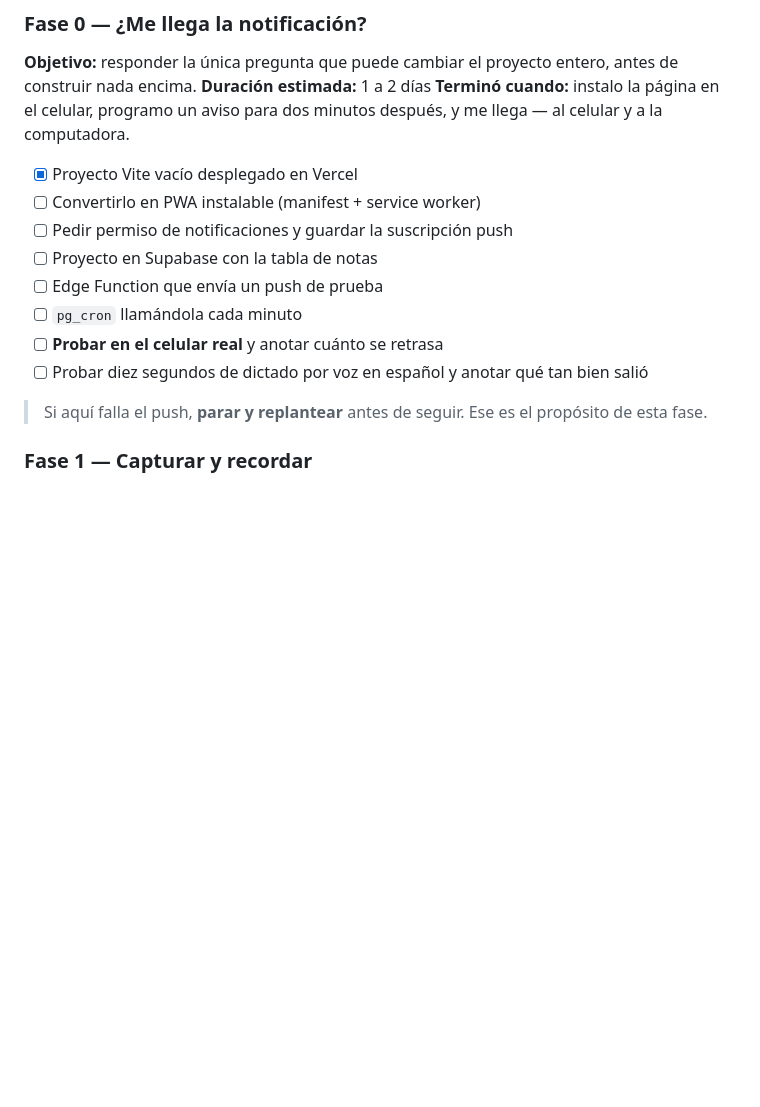
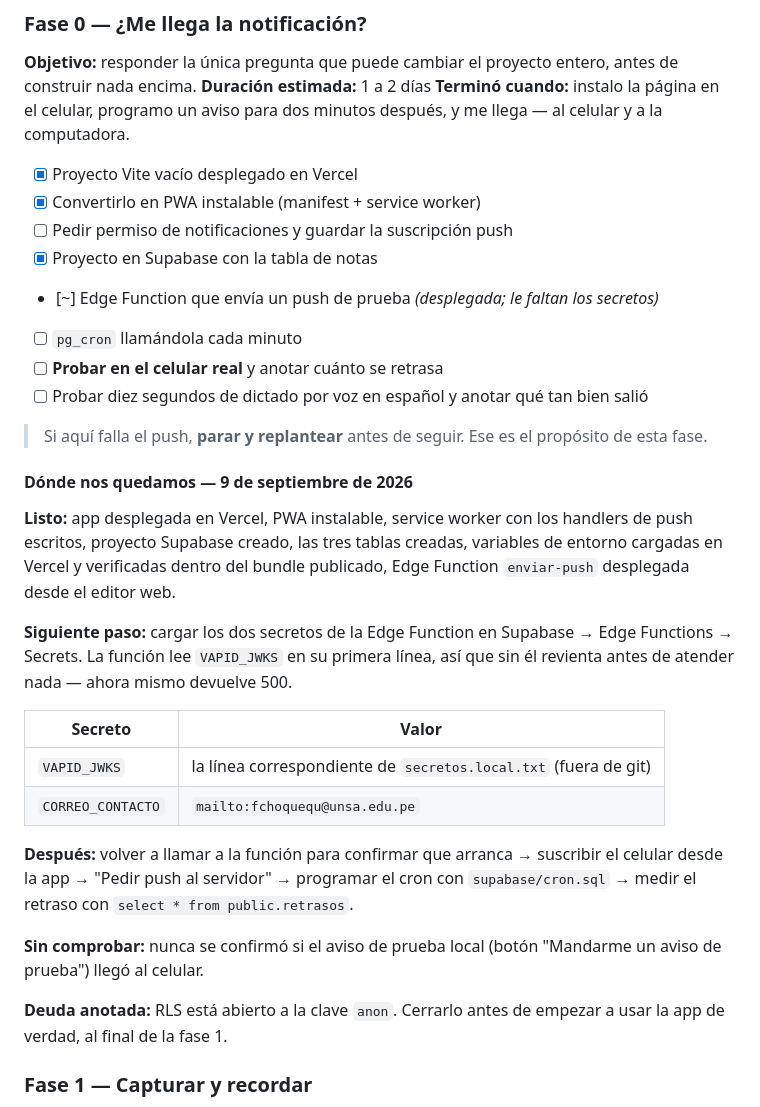
Before and after one commit to teamargo2025-jpg/MiAgenda, a Markdown page: PROYECTO.md, the part around the change. Drawn GitHub-style; blank space fills up the shorter version.

Commit message:
Anotar el estado de la fase 0 para retomarla
Co-Authored-By: Claude Opus 5 <noreply@anthropic.com>

```diff
--- a/PROYECTO.md
+++ b/PROYECTO.md
@@ -120,15 +120,41 @@ Si a las dos semanas sigo anotando en otro lado, la app no resolvió la fricció
 **Terminó cuando:** instalo la página en el celular, programo un aviso para dos minutos después, y me llega — al celular y a la computadora.
 
 - [x] Proyecto Vite vacío desplegado en Vercel
-- [ ] Convertirlo en PWA instalable (manifest + service worker)
+- [x] Convertirlo en PWA instalable (manifest + service worker)
 - [ ] Pedir permiso de notificaciones y guardar la suscripción push
-- [ ] Proyecto en Supabase con la tabla de notas
-- [ ] Edge Function que envía un push de prueba
+- [x] Proyecto en Supabase con la tabla de notas
+- [~] Edge Function que envía un push de prueba *(desplegada; le faltan los secretos)*
 - [ ] `pg_cron` llamándola cada minuto
 - [ ] **Probar en el celular real** y anotar cuánto se retrasa
 - [ ] Probar diez segundos de dictado por voz en español y anotar qué tan bien salió
 
 > Si aquí falla el push, **parar y replantear** antes de seguir. Ese es el propósito de esta fase.
+
+#### Dónde nos quedamos — 9 de septiembre de 2026
+
+**Listo:** app desplegada en Vercel, PWA instalable, service worker con los
+handlers de push escritos, proyecto Supabase creado, las tres tablas creadas,
+variables de entorno cargadas en Vercel y verificadas dentro del bundle
+publicado, Edge Function `enviar-push` desplegada desde el editor web.
+
+**Siguiente paso:** cargar los dos secretos de la Edge Function en
+Supabase → Edge Functions → Secrets. La función lee `VAPID_JWKS` en su primera
+línea, así que sin él revienta antes de atender nada — ahora mismo devuelve 500.
+
+| Secreto | Valor |
+|---|---|
+| `VAPID_JWKS` | la línea correspondiente de `secretos.local.txt` (fuera de git) |
+| `CORREO_CONTACTO` | `mailto:fchoquequ@unsa.edu.pe` |
+
+**Después:** volver a llamar a la función para confirmar que arranca → suscribir
+el celular desde la app → "Pedir push al servidor" → programar el cron con
+`supabase/cron.sql` → medir el retraso con `select * from public.retrasos`.
+
+**Sin comprobar:** nunca se confirmó si el aviso de prueba local (botón
+"Mandarme un aviso de prueba") llegó al celular.
+
+**Deuda anotada:** RLS está abierto a la clave `anon`. Cerrarlo antes de
+empezar a usar la app de verdad, al final de la fase 1.
 
 ### Fase 1 — Capturar y recordar
 
```
